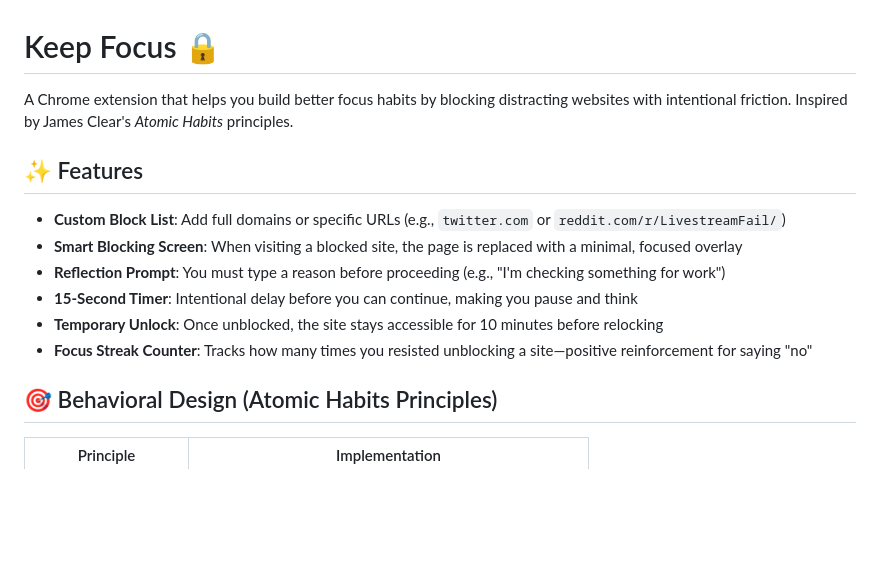
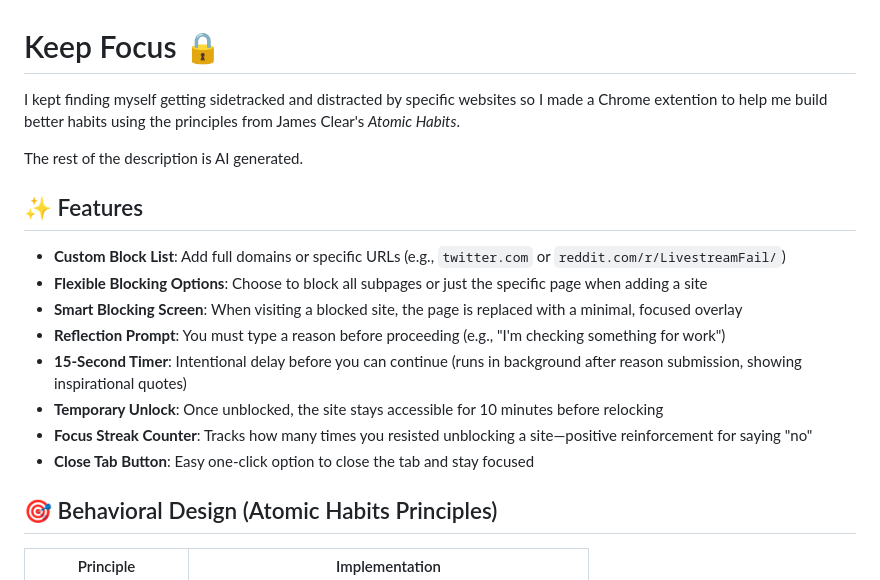
Before and after one commit to Mpire25/keep-focus, a Markdown page: README.md, the part around the change printed below. Drawn GitHub-style; blank space fills up the shorter version.

```diff
--- a/README.md
+++ b/README.md
@@ -1,15 +1,19 @@
 # Keep Focus 🔒
 
-A Chrome extension that helps you build better focus habits by blocking distracting websites with intentional friction. Inspired by James Clear's *Atomic Habits* principles.
+I kept finding myself getting sidetracked and distracted by specific websites so I made a Chrome extention to help me build better habits using the principles from James Clear's *Atomic Habits*.
+
+The rest of the description is AI generated.
 
 ## ✨ Features
 
 - **Custom Block List**: Add full domains or specific URLs (e.g., `twitter.com` or `reddit.com/r/LivestreamFail/`)
+- **Flexible Blocking Options**: Choose to block all subpages or just the specific page when adding a site
 - **Smart Blocking Screen**: When visiting a blocked site, the page is replaced with a minimal, focused overlay
 - **Reflection Prompt**: You must type a reason before proceeding (e.g., "I'm checking something for work")
-- **15-Second Timer**: Intentional delay before you can continue, making you pause and think
+- **15-Second Timer**: Intentional delay before you can continue (runs in background after reason submission, showing inspirational quotes)
 - **Temporary Unlock**: Once unblocked, the site stays accessible for 10 minutes before relocking
 - **Focus Streak Counter**: Tracks how many times you resisted unblocking a site—positive reinforcement for saying "no"
+- **Close Tab Button**: Easy one-click option to close the tab and stay focused
 
 ## 🎯 Behavioral Design (Atomic Habits Principles)
 
```
Also changed, not shown: other parts of README.md (+20 -25 lines).
